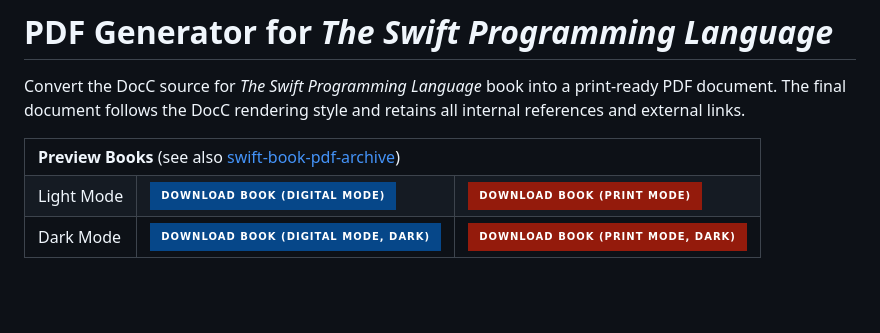
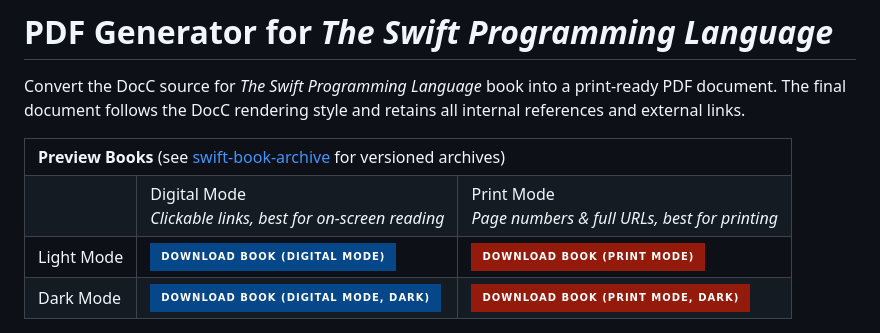
Before and after one commit to ekassos/swift-book-pdf, a Markdown page: README.md, the part around the change. Drawn GitHub-style; badges without logos; blank space fills up the shorter version.

Commit message:
Update README.md: Updates to Preview Books table
Signed-off-by: Evangelos Kassos <github@evangeloskassos.com>

```diff
--- a/README.md
+++ b/README.md
@@ -4,7 +4,12 @@ Convert the DocC source for _The Swift Programming Language_ book into a print-r
 
 <table>
   <tr>
-    <td colspan="3"><b>Preview Books</b> (see also <a href="https://github.com/ekassos/swift-book-pdf-archive">swift-book-pdf-archive</a>)</td>
+    <td colspan="3"><b>Preview Books</b> (see <a href="https://github.com/ekassos/swift-book-archive">swift-book-archive</a> for versioned archives)</td>
+  </tr>
+  <tr>
+    <td></td>
+    <td>Digital Mode<br><i>Clickable links, best for on-screen reading</i></td>
+    <td>Print Mode<br><i>Page numbers & full URLs, best for printing</i></td>
   </tr>
   <tr>
     <td>Light Mode</td>
```
